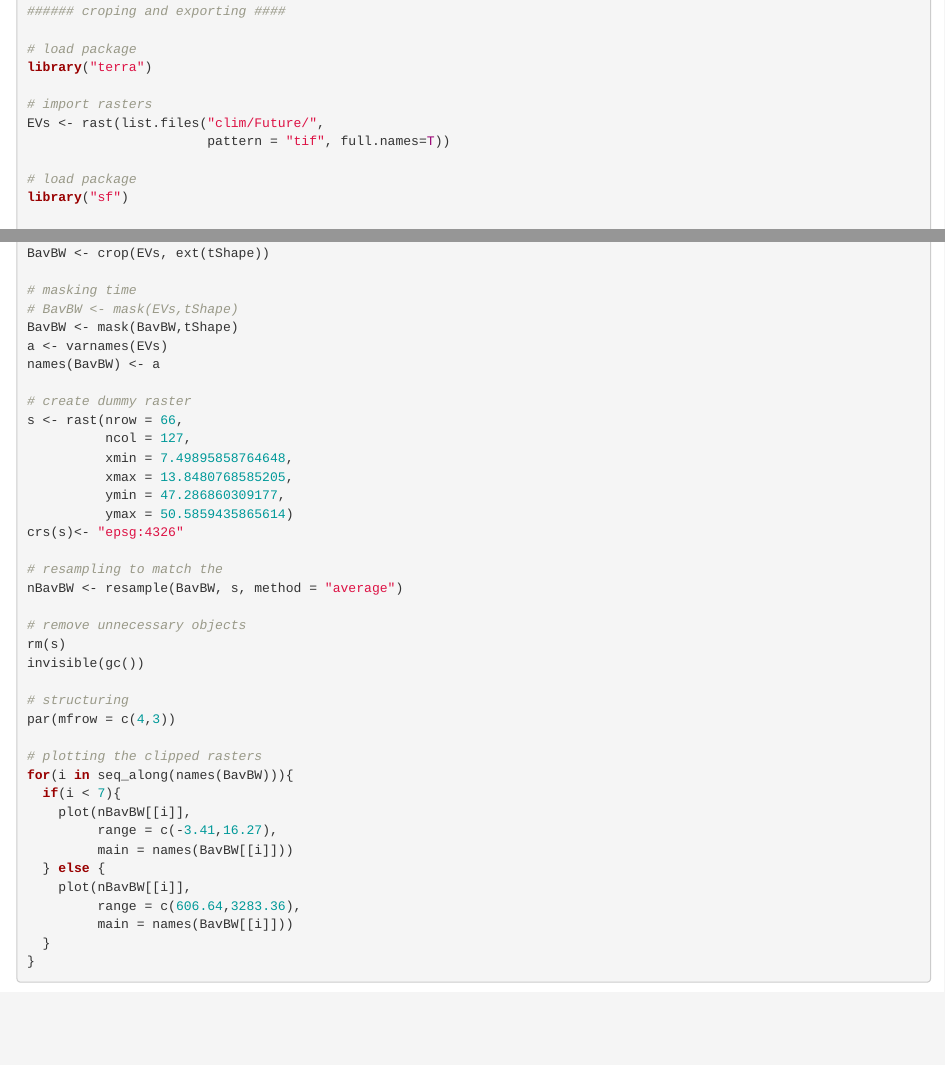
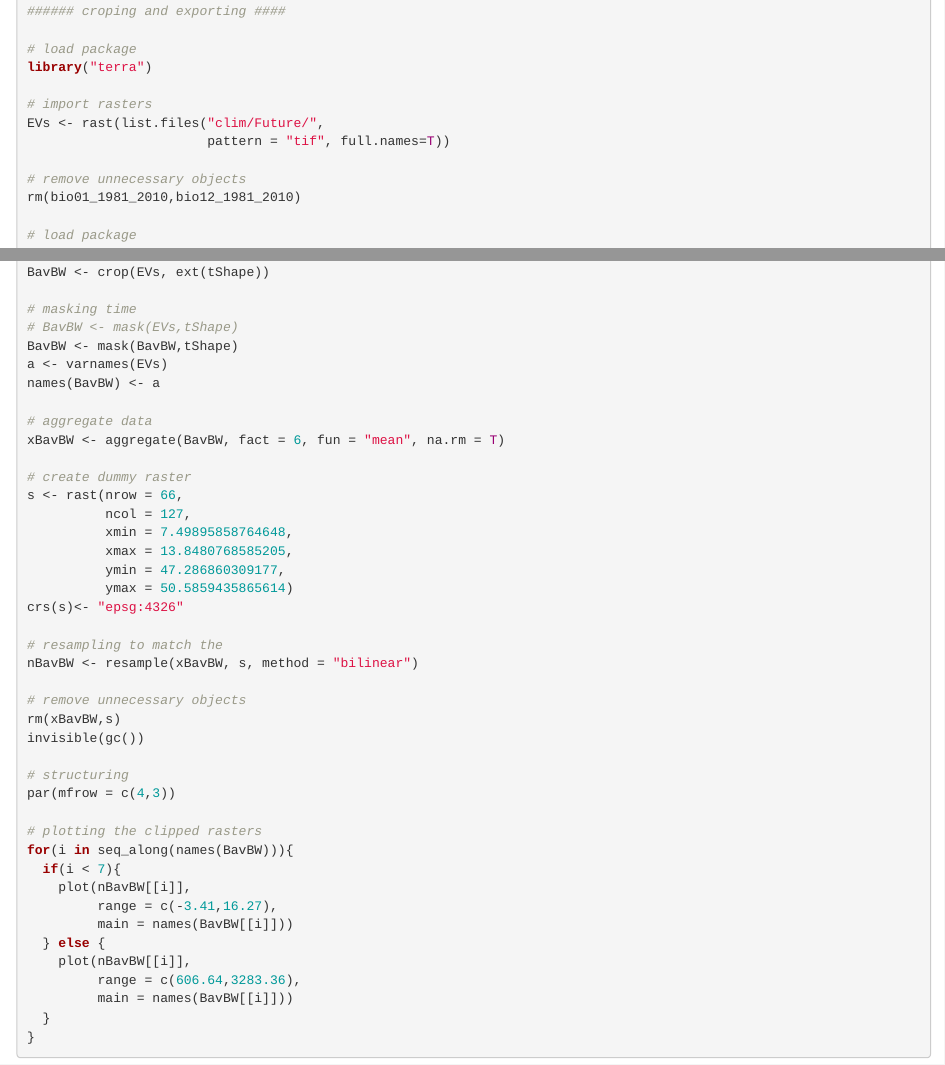
Before and after one commit to andrepsilvadev/GermanGrasslandPlants, an R Markdown document (reports/Task1.4_-_Climate_and_land-use_scenarios.Rmd): the page in a window 1100 px wide, from 13790 px down, and a second part further down, joined at a grey line. Rendered offline with R 4.5, knitr and Pandoc, with nearby package versions; folded parts are opened; some code elsewhere in the file could not run offline; common packages that the code uses without loading them are loaded.

Commit message:
Add files via upload

```diff
--- a/reports/Task1.4_-_Climate_and_land-use_scenarios.Rmd
+++ b/reports/Task1.4_-_Climate_and_land-use_scenarios.Rmd
@@ -571,6 +571,9 @@ library("terra")
 EVs <- rast(list.files("clim/Future/",
                        pattern = "tif", full.names=T))
 
+# remove unnecessary objects
+rm(bio01_1981_2010,bio12_1981_2010)
+
 # load package
 library("sf")
 
@@ -591,6 +594,9 @@ BavBW <- crop(EVs, ext(tShape))
 BavBW <- mask(BavBW,tShape)
 a <- varnames(EVs)
 names(BavBW) <- a
+
+# aggregate data
+xBavBW <- aggregate(BavBW, fact = 6, fun = "mean", na.rm = T)
 
 # create dummy raster
 s <- rast(nrow = 66,
@@ -602,10 +608,10 @@ s <- rast(nrow = 66,
 crs(s)<- "epsg:4326"
 
 # resampling to match the
-nBavBW <- resample(BavBW, s, method = "average")
+nBavBW <- resample(xBavBW, s, method = "bilinear")
 
 # remove unnecessary objects
-rm(s)
+rm(xBavBW,s)
 invisible(gc())
 
 # structuring
```
Also changed, not shown: reports/Task1.4_-_Climate_and_land-use_scenarios.html.
